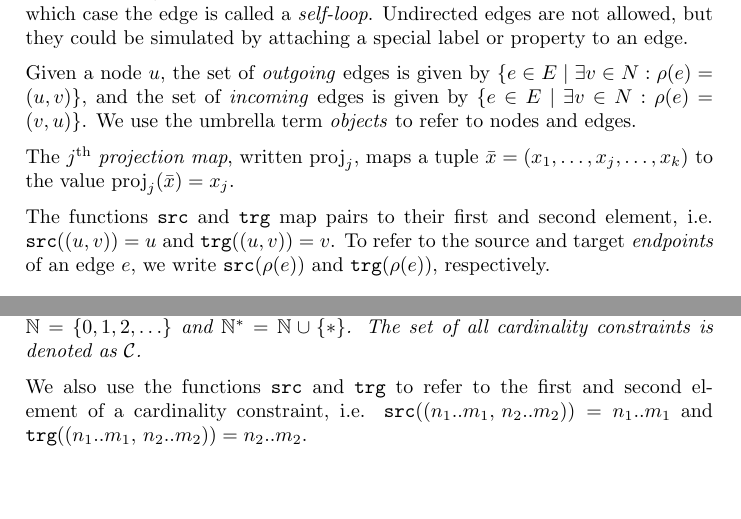
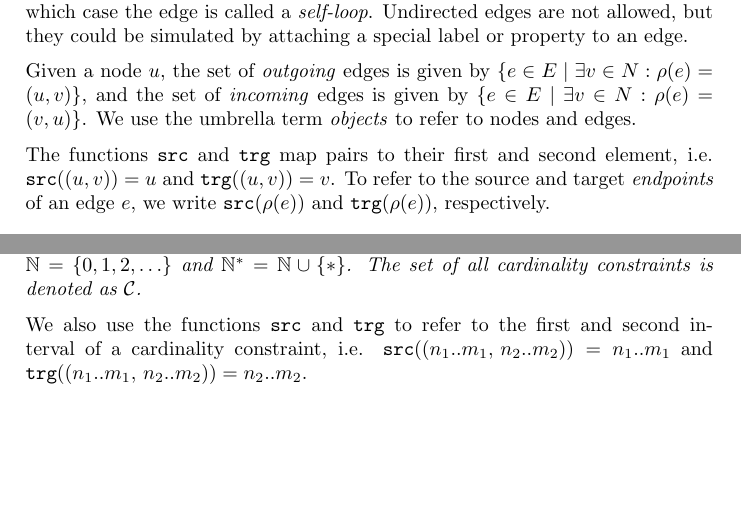
Before and after one commit to nimobeeren/thesis, a LaTeX document (docs/main.tex): two parts of pages 1 and 3 of 6, joined at a grey line, cut so that both start at the same text, the shorter picture padded with empty space. Compiled offline with pdfLaTeX.

Commit message:
remove def of projection map

```diff
--- a/docs/main.tex
+++ b/docs/main.tex
@@ -22,8 +22,7 @@
 }
 \makeatother
 
-% Projection operator
-\newcommand{\proj}{\mathrm{proj}}
+% Source and target operators
 \newcommand{\src}{\mathtt{src}}
 \newcommand{\trg}{\mathtt{trg}}
 
@@ -73,8 +72,6 @@ We postulate the following countably infinite sets: the set of labels $\mathcal{
 Our notion of property graph is a directed \emph{multigraph}. That means there can be multiple edges between two nodes $u$ and $v$. Furthermore, we allow $u = v$, in which case the edge is called a \emph{self-loop}. Undirected edges are not allowed, but they could be simulated by attaching a special label or property to an edge.
 
 Given a node $u$, the set of \emph{outgoing} edges is given by $\{e \in E \mid \exists v \in N : \rho(e) = (u, v)\}$, and the set of \emph{incoming} edges is given by $\{e \in E \mid \exists v \in N : \rho(e) = (v, u)\}$. We use the umbrella term \emph{objects} to refer to nodes and edges.
-
-The $j^\text{th}$ \emph{projection map}, written $\proj_j$, maps a tuple $\bar{x} = (x_1, \ldots, x_j, \ldots, x_k)$ to the value $\proj_j(\bar{x}) = x_j$.
 
 The functions $\src$ and $\trg$ map pairs to their first and second element, i.e. $\src((u, v)) = u$ and $\trg((u, v)) = v$. To refer to the source and target \emph{endpoints} of an edge $e$, we write $\src(\rho(e))$ and $\trg(\rho(e))$, respectively.
 
@@ -175,7 +172,7 @@ Next, we allow cardinality constraints on edges by revising the definitions of p
   A \emph{cardinality constraint} is an ordered pair of intervals $(n_1..m_1, \, n_2..m_2)$ where $n_1, n_2 \in \N$ and $m_1, m_2 \in \N^*$ with $\N = \{0, 1, 2, \ldots\}$ and $\N^* = \N \cup \{*\}$. The set of all cardinality constraints is denoted as $\mathcal{C}$.
 \end{definition}
 
-We also use the functions $\src$ and $\trg$ to refer to the first and second element of a cardinality constraint, i.e. $\src((n_1..m_1, \, n_2..m_2)) = n_1..m_1$ and $\trg((n_1..m_1, \, n_2..m_2)) = n_2..m_2$.
+We also use the functions $\src$ and $\trg$ to refer to the first and second interval of a cardinality constraint, i.e. $\src((n_1..m_1, \, n_2..m_2)) = n_1..m_1$ and $\trg((n_1..m_1, \, n_2..m_2)) = n_2..m_2$.
 
 \begin{definition}[Property graph type]
   A \emph{property graph type} is a tuple $$\gtype = (N, E, \rho, \omega, \eta)$$ where
```
